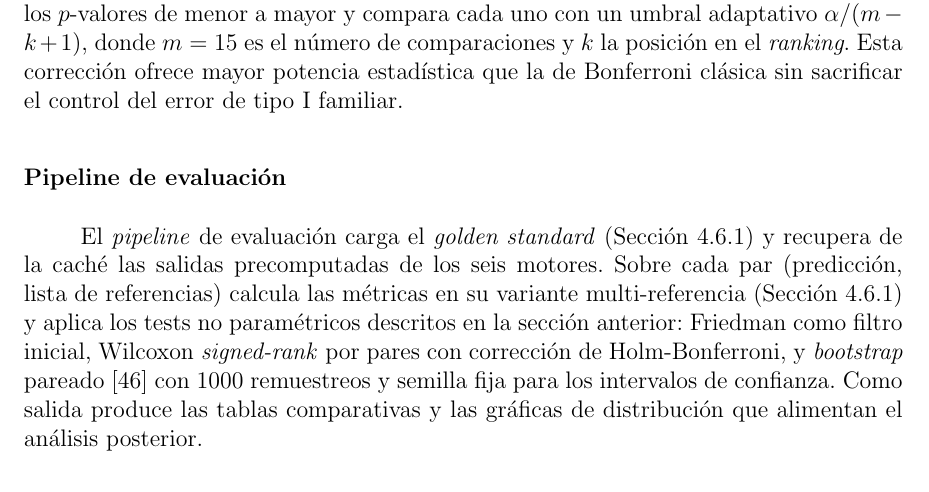
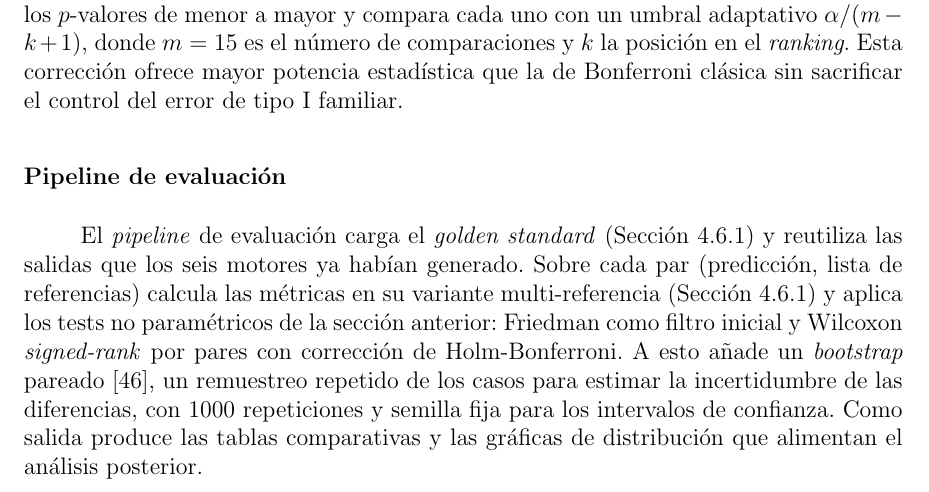
Before and after one commit to Lagaress/tfg-memory, a LaTeX document (main.tex, which reads sections/development/evaluacion-comparativa.tex): part of page 63 of 119, cut so that both start at the same text. Compiled offline with pdfLaTeX.

Commit message:
Fix bootstrap attribution and simplify pipeline paragraph
The bootstrap was wrongly listed among the tests 'descritos en la
sección anterior' (only Friedman, Wilcoxon and Holm-Bonferroni are).
Separate it as something added here and gloss it (a repeated
resampling of the cases to estimate the uncertainty of the
differences). Also replace 'recupera de la caché las salidas
precomputadas' with 'reutiliza las salidas que los seis motores ya
habían generado'.

Co-Authored-By: Claude Opus 4.7 <noreply@anthropic.com>

```diff
--- a/sections/development/evaluacion-comparativa.tex
+++ b/sections/development/evaluacion-comparativa.tex
@@ -162,7 +162,7 @@ Con 6 motores existen $\binom{6}{2} = 15$ pares posibles, lo que requiere correc
 \subsubsection{Pipeline de evaluación}
 \label{sec:eval-pipeline}
 
-El \textit{pipeline} de evaluación carga el \textit{golden standard} (Sección~\ref{sec:eval-golden}) y recupera de la caché las salidas precomputadas de los seis motores. Sobre cada par (predicción, lista de referencias) calcula las métricas en su variante multi-referencia (Sección~\ref{sec:metricas}) y aplica los tests no paramétricos descritos en la sección anterior: Friedman como filtro inicial, Wilcoxon \textit{signed-rank} por pares con corrección de Holm-Bonferroni, y \textit{bootstrap} pareado~\cite{koehn2004statistical} con 1000 remuestreos y semilla fija para los intervalos de confianza. Como salida produce las tablas comparativas y las gráficas de distribución que alimentan el análisis posterior.
+El \textit{pipeline} de evaluación carga el \textit{golden standard} (Sección~\ref{sec:eval-golden}) y reutiliza las salidas que los seis motores ya habían generado. Sobre cada par (predicción, lista de referencias) calcula las métricas en su variante multi-referencia (Sección~\ref{sec:metricas}) y aplica los tests no paramétricos de la sección anterior: Friedman como filtro inicial y Wilcoxon \textit{signed-rank} por pares con corrección de Holm-Bonferroni. A esto añade un \textit{bootstrap} pareado~\cite{koehn2004statistical}, un remuestreo repetido de los casos para estimar la incertidumbre de las diferencias, con 1000 repeticiones y semilla fija para los intervalos de confianza. Como salida produce las tablas comparativas y las gráficas de distribución que alimentan el análisis posterior.
 
 La encuesta de naturalidad se procesa por separado y se contrasta con las métricas automáticas en los ítems solapados entre ambas encuestas.
 
```
